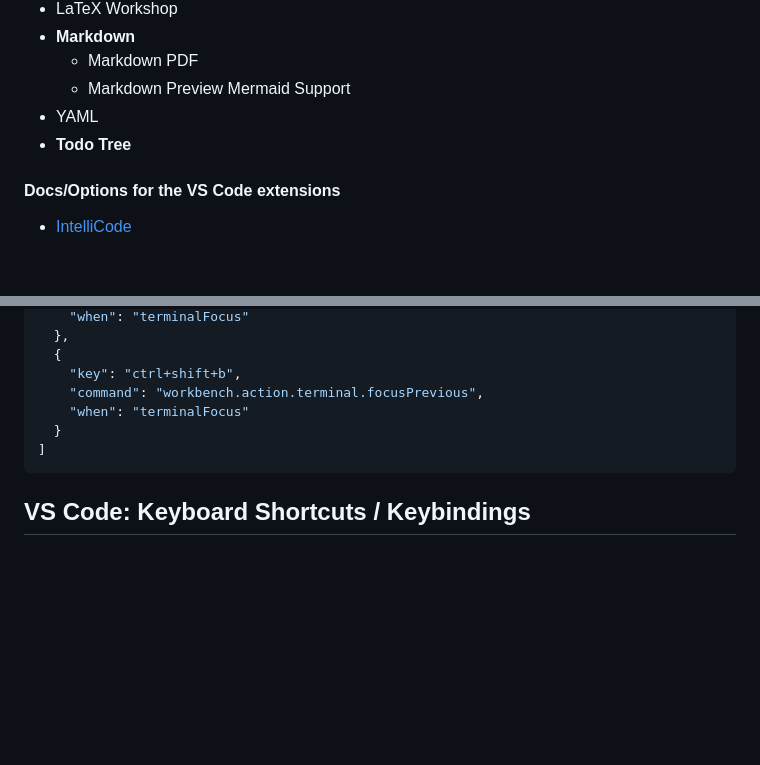
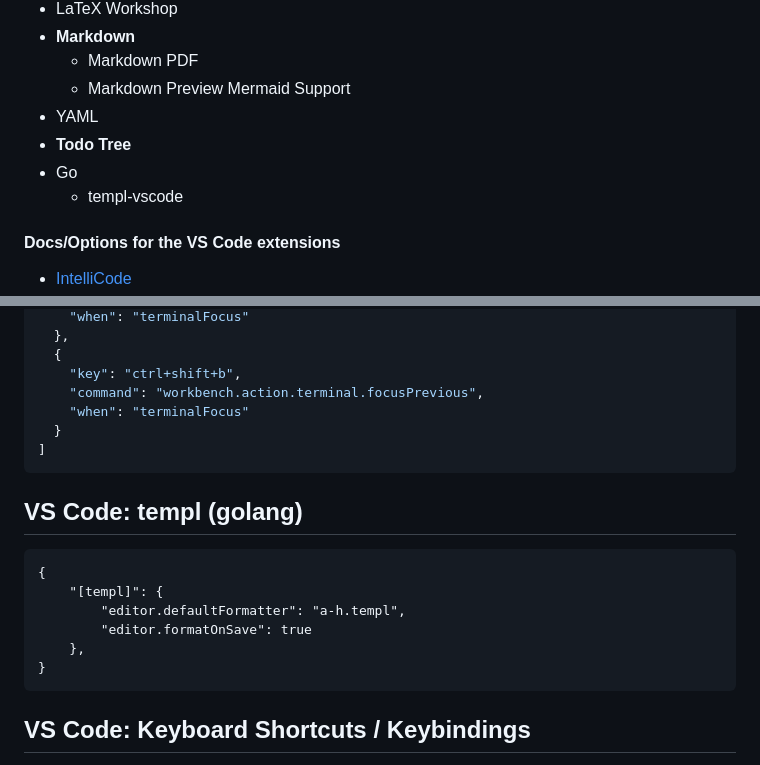
Before and after one commit to vdmitriyev/sourcecodesnippets, a Markdown page: vs-code/README.md, 2 parts joined by grey strips. Drawn GitHub-style; blank space fills up the shorter version.

Commit message:
ADD: golang templ extention

````diff
--- a/vs-code/README.md
+++ b/vs-code/README.md
@@ -19,6 +19,9 @@
     + Markdown Preview Mermaid Support
 * YAML
 * **Todo Tree**
+* Go
+    + templ-vscode
+
 
 #### Docs/Options for the VS Code extensions
 
@@ -77,6 +79,16 @@
 ]
 ```
 
+## VS Code: templ (golang)
+```
+{
+    "[templ]": {
+        "editor.defaultFormatter": "a-h.templ",
+		"editor.formatOnSave": true
+    },
+}
+```
+
 ## VS Code: Keyboard Shortcuts / Keybindings
 
 * Toggle sidebar visibility / hide explorer:
````
Also changed, not shown: other parts of vs-code/README.md (+0 -1 lines).
